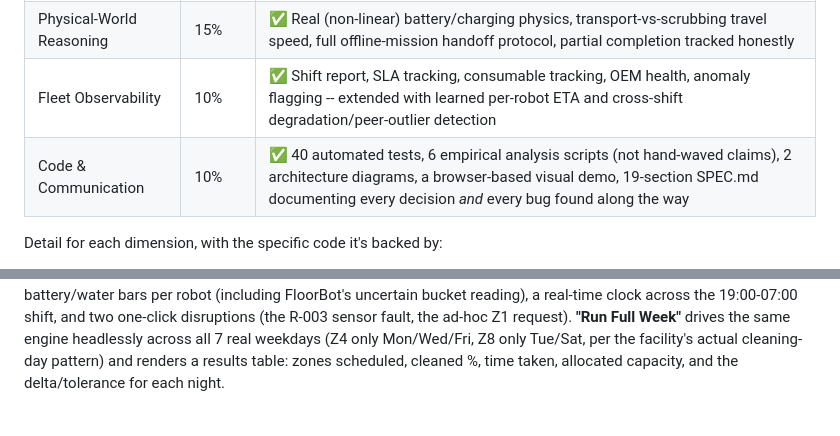
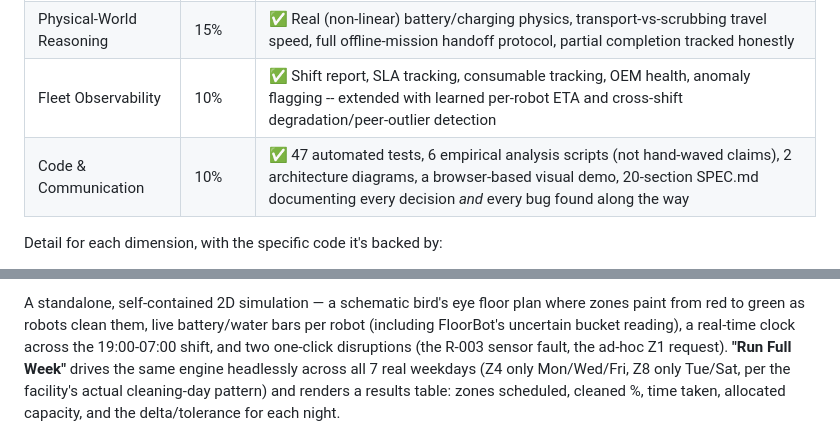
Before and after one commit to omarkhawaja/RoboticCleanerOrchestartion, a Markdown page: README.md, 2 parts joined by grey strips. GitHub-like rendering.

```diff
--- a/README.md
+++ b/README.md
@@ -9,7 +9,7 @@
 | Real-Time Adaptation | 20% | ✅ All 5 disruptions, detect→assess→decide→act→log, R-003 escalates with options (not silently dropped), R-005 WS drop tested both ways (reconnects / never reconnects) |
 | Physical-World Reasoning | 15% | ✅ Real (non-linear) battery/charging physics, transport-vs-scrubbing travel speed, full offline-mission handoff protocol, partial completion tracked honestly |
 | Fleet Observability | 10% | ✅ Shift report, SLA tracking, consumable tracking, OEM health, anomaly flagging -- extended with learned per-robot ETA and cross-shift degradation/peer-outlier detection |
-| Code & Communication | 10% | ✅ 40 automated tests, 6 empirical analysis scripts (not hand-waved claims), 2 architecture diagrams, a browser-based visual demo, 19-section SPEC.md documenting every decision *and* every bug found along the way |
+| Code & Communication | 10% | ✅ 47 automated tests, 6 empirical analysis scripts (not hand-waved claims), 2 architecture diagrams, a browser-based visual demo, 20-section SPEC.md documenting every decision *and* every bug found along the way |
 
 Detail for each dimension, with the specific code it's backed by:
 
@@ -120,3 +179,4 @@ can just open in a browser (no server, no build step) — a schematic bird's
+A standalone, self-contained 2D simulation — a schematic bird's
 eye floor plan where zones paint from red to green as robots clean them,
 live battery/water bars per robot (including FloorBot's uncertain bucket
 reading), a real-time clock across the 19:00-07:00 shift, and two
```
Also changed, not shown: other parts of README.md (+66 -7 lines).
